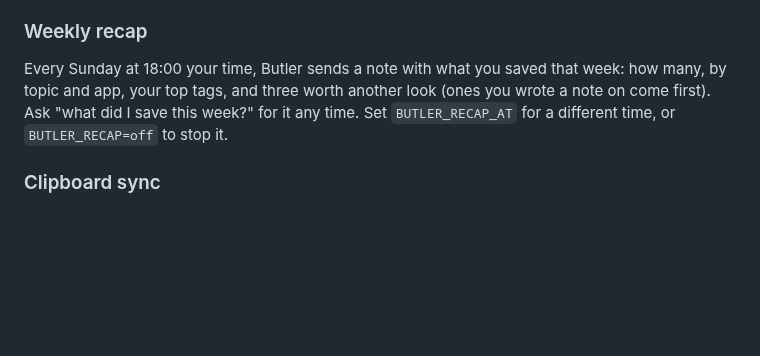
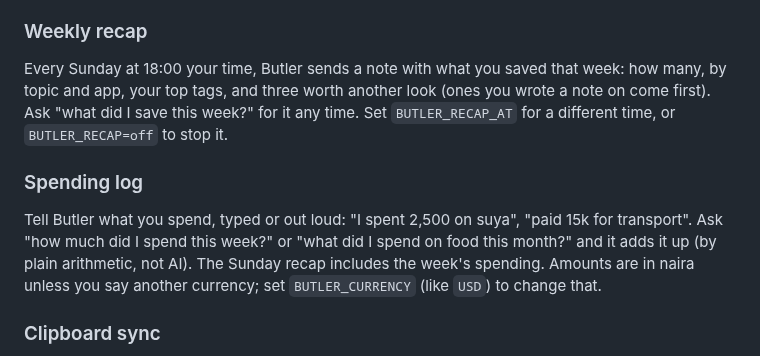
Before and after one commit to Anasabubakar/Butler-2.0, a Markdown page: README.md, the part around the change. Rendered like a GitHub page; blank space fills up the shorter version.

Commit message:
Explain the spending log

```diff
--- a/README.md
+++ b/README.md
@@ -130,6 +130,10 @@ Every morning at 08:00 your time, Butler sends a note to your phone and laptop.
 
 Every Sunday at 18:00 your time, Butler sends a note with what you saved that week: how many, by topic and app, your top tags, and three worth another look (ones you wrote a note on come first). Ask "what did I save this week?" for it any time. Set `BUTLER_RECAP_AT` for a different time, or `BUTLER_RECAP=off` to stop it.
 
+### Spending log
+
+Tell Butler what you spend, typed or out loud: "I spent 2,500 on suya", "paid 15k for transport". Ask "how much did I spend this week?" or "what did I spend on food this month?" and it adds it up (by plain arithmetic, not AI). The Sunday recap includes the week's spending. Amounts are in naira unless you say another currency; set `BUTLER_CURRENCY` (like `USD`) to change that.
+
 ### Clipboard sync
 
 Turn on **Clipboard sync** in the laptop pet's menu, and whatever you copy on the laptop lands on your phone's clipboard within about 20 seconds. Copies from password managers are skipped, only your latest copy waits on the server, and it's deleted once the phone takes it. On the phone, turn on **Clipboard sync** in the pet's menu too, and it works the other way. Android doesn't let apps read the clipboard in the background, so Butler's Accessibility helper notices when you tap **Copy** (or see a "Copied" message), and a see-through screen opens for a split second to read it. Android then shows "Butler pasted from your clipboard"; that's expected. Copying with a keyboard shortcut, or in an app that copies without a Copy button or message, won't be noticed; use Ask Butler's "send what I copied to my laptop" then.
```
